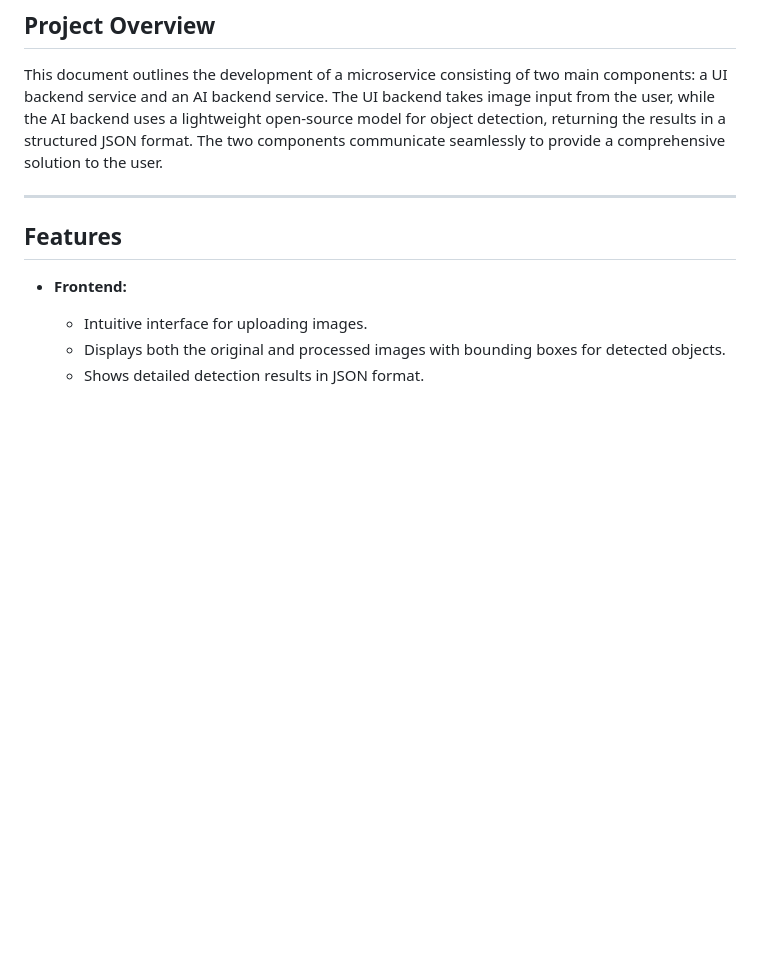
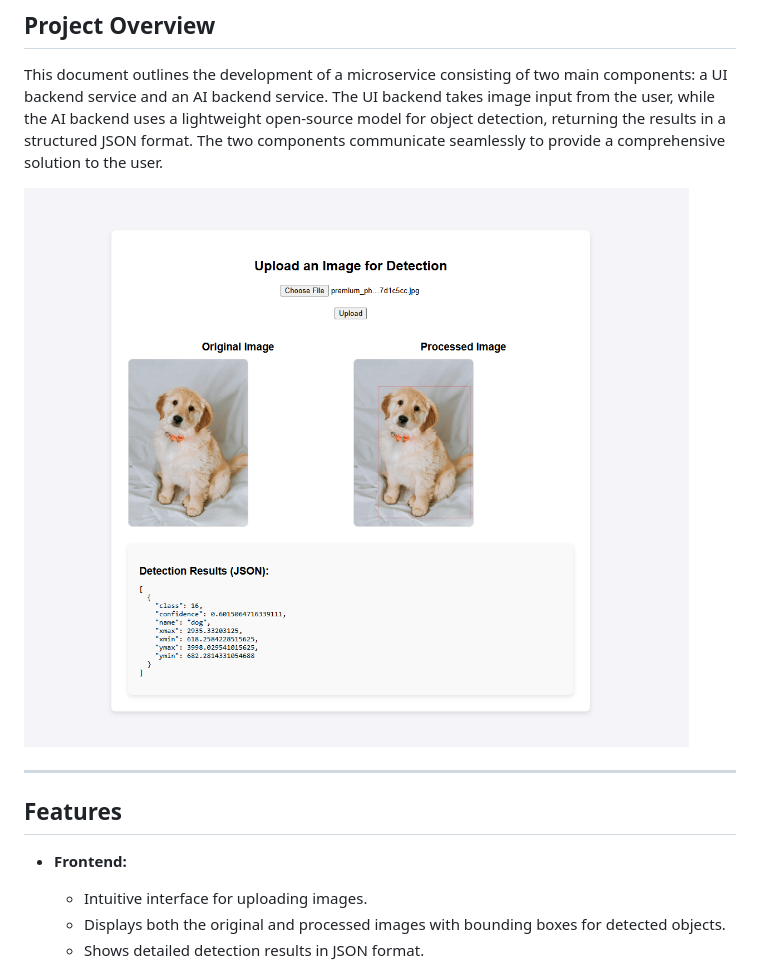
Before and after one commit to Bhargavoza1/objectdetection_yolo5, a Markdown page: README.md, the part around the change. Drawn GitHub-style; pictures changed too: exampleimage.png (added); blank space fills up the shorter version.

Commit message:
example image

```diff
--- a/README.md
+++ b/README.md
@@ -4,6 +4,8 @@
 
 ## Project Overview
 This document outlines the development of a microservice consisting of two main components: a UI backend service and an AI backend service. The UI backend takes image input from the user, while the AI backend uses a lightweight open-source model for object detection, returning the results in a structured JSON format. The two components communicate seamlessly to provide a comprehensive solution to the user.
+
+![Example Output](exampleimage.png)
 
 ---
 
```
